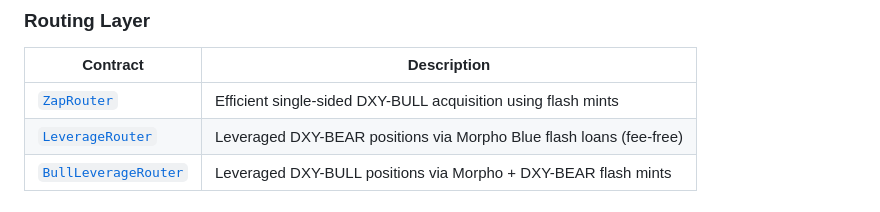
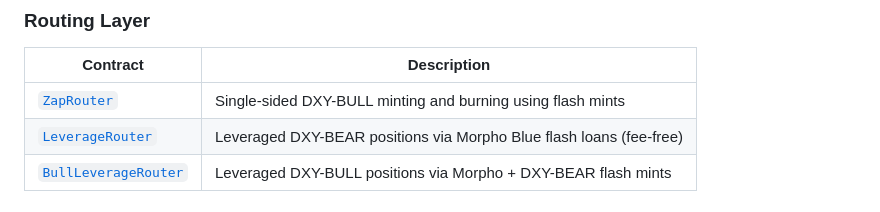
Before and after one commit to Plether-Fi/plether-core, a Markdown page: README.md, the part around the change. Drawn GitHub-style.

Commit message:
Docs: Clarify ZapRouter supports both minting and burning
🤖 Generated with [Claude Code](https://claude.com/claude-code)

Co-Authored-By: Claude Opus 4.5 <noreply@anthropic.com>

```diff
--- a/README.md
+++ b/README.md
@@ -51,7 +51,7 @@ User deposits USDC
 
 | Contract | Description |
 |----------|-------------|
-| [`ZapRouter`](src/ZapRouter.sol) | Efficient single-sided DXY-BULL acquisition using flash mints |
+| [`ZapRouter`](src/ZapRouter.sol) | Single-sided DXY-BULL minting and burning using flash mints |
 | [`LeverageRouter`](src/LeverageRouter.sol) | Leveraged DXY-BEAR positions via Morpho Blue flash loans (fee-free) |
 | [`BullLeverageRouter`](src/BullLeverageRouter.sol) | Leveraged DXY-BULL positions via Morpho + DXY-BEAR flash mints |
 
```
